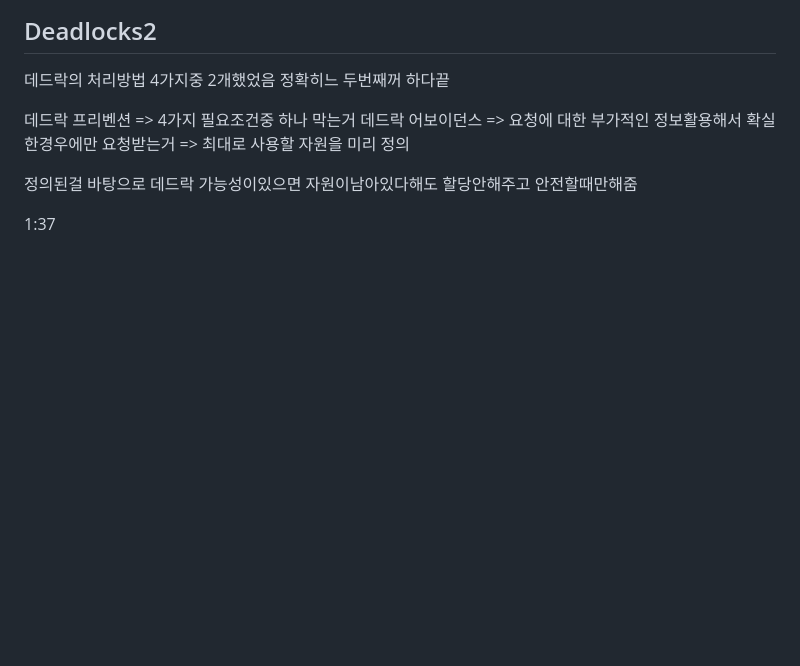
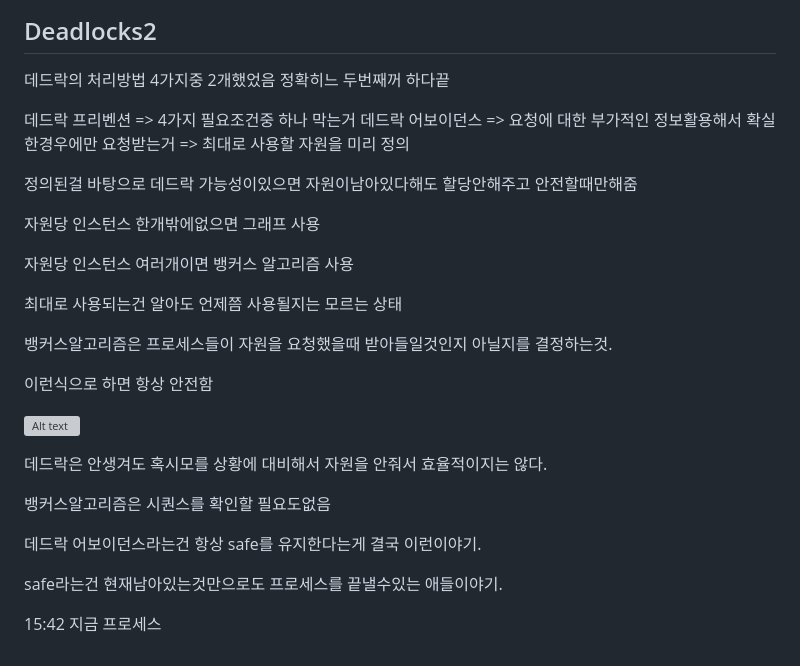
Before and after one commit to K-ESSENCE/TIL-2023-2024, a Markdown page: OS/DeadlockProble.md, the part around the change. GitHub-like rendering; blank space fills up the shorter version; grey boxes are pictures that could not be loaded.

```diff
--- a/OS/DeadlockProble.md
+++ b/OS/DeadlockProble.md
@@ -125,4 +125,24 @@ Circular Wait
 
 정의된걸 바탕으로 데드락 가능성이있으면 자원이남아있다해도 할당안해주고 안전할때만해줌
 
-1:37
+자원당 인스턴스 한개밖에없으면 그래프 사용
+
+자원당 인스턴스 여러개이면 뱅커스 알고리즘 사용
+
+최대로 사용되는건 알아도 언제쯤 사용될지는 모르는 상태
+
+뱅커스알고리즘은 프로세스들이 자원을 요청했을때 받아들일것인지 아닐지를 결정하는것.
+
+이런식으로 하면 항상 안전함
+
+![Alt text](image-64.png)
+
+데드락은 안생겨도 혹시모를 상황에 대비해서 자원을 안줘서 효율적이지는 않다.
+
+뱅커스알고리즘은 시퀀스를 확인할 필요도없음
+
+데드락 어보이던스라는건 항상 safe를 유지한다는게 결국 이런이야기.
+
+safe라는건 현재남아있는것만으로도 프로세스를 끝낼수있는 애들이야기.
+
+15:42 지금 프로세스
```
